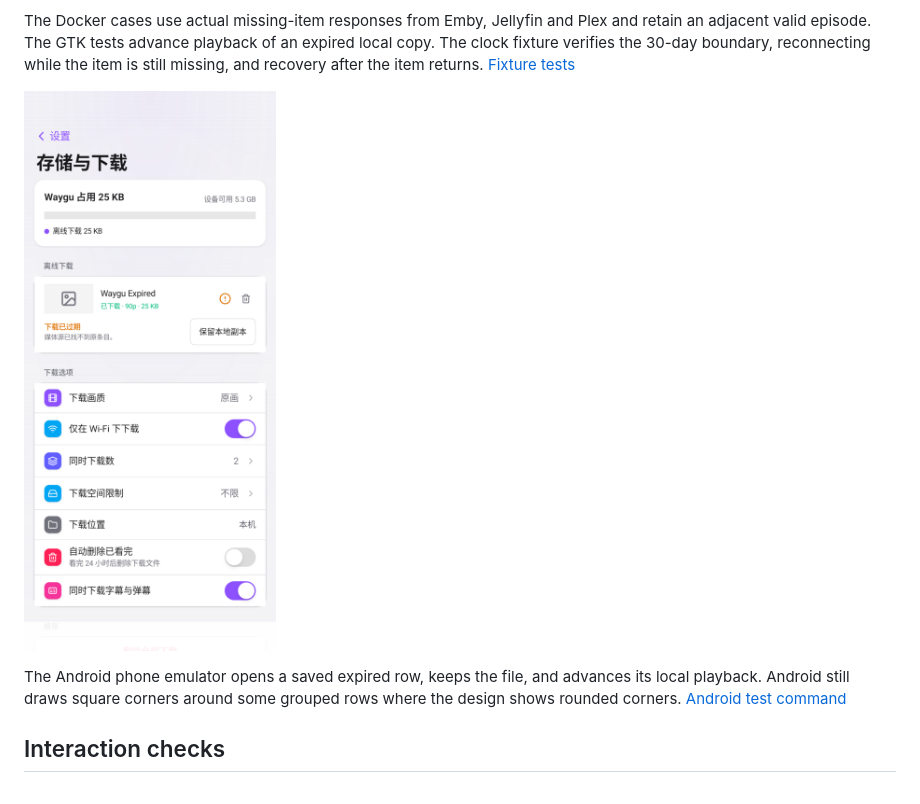
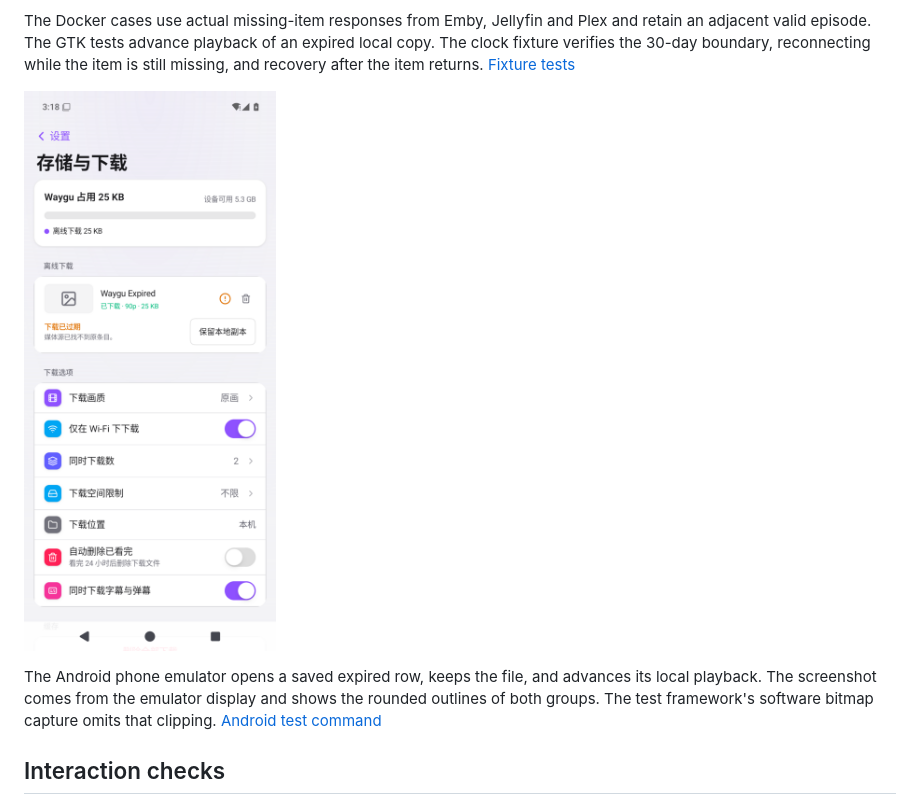
Before and after one commit to vicnoah/waygu-video, a Markdown page: docs/ui-review/storage-downloads.md, the part around the change. GitHub-like rendering; pictures changed too: docs/ui-review/images/storage-expired-android.png.

```diff
--- a/docs/ui-review/storage-downloads.md
+++ b/docs/ui-review/storage-downloads.md
@@ -89,7 +89,7 @@ The Docker cases use actual missing-item responses from Emby, Jellyfin and Plex
 
 ![Expired download in the storage page on the Android phone emulator](images/storage-expired-android.png)
 
-The Android phone emulator opens a saved expired row, keeps the file, and advances its local playback. Android still draws square corners around some grouped rows where the design shows rounded corners. [Android test command](../../integration/servers/TESTING.md#expired-downloads)
+The Android phone emulator opens a saved expired row, keeps the file, and advances its local playback. The screenshot comes from the emulator display and shows the rounded outlines of both groups. The test framework's software bitmap capture omits that clipping. [Android test command](../../integration/servers/TESTING.md#expired-downloads)
 
 ## Interaction checks
 
```
Also changed, not shown: docs/ui-review/README.md (+2 -0 lines), integration/servers/TESTING.md (+7 -0 lines), 1 other file.
